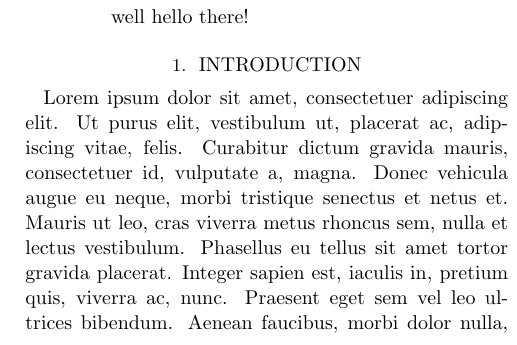
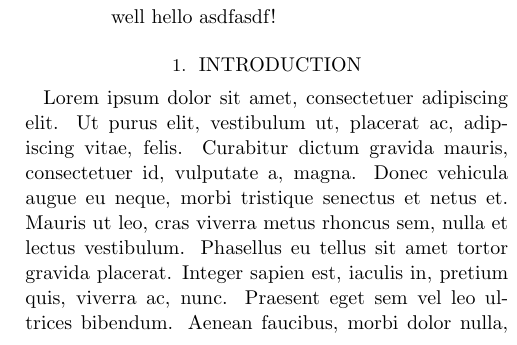
Before and after one commit to mkenworthy/bRing_brightest_stars, a LaTeX paper (src/tex/ms.tex): part of one column of the page, cut so that both start at the same text. Compiled offline with pdfLaTeX; a LaTeX package or settings file that is missing is left out.

Commit message:
[showyourwork] overleaf sync

```diff
--- a/src/tex/ms.tex
+++ b/src/tex/ms.tex
@@ -13,7 +13,7 @@
 
 % Abstract with filler text
 \begin{abstract}
-    well hello there!
+    well hello asdfasdf!
 \end{abstract}
 
 % Main body with filler text
```
